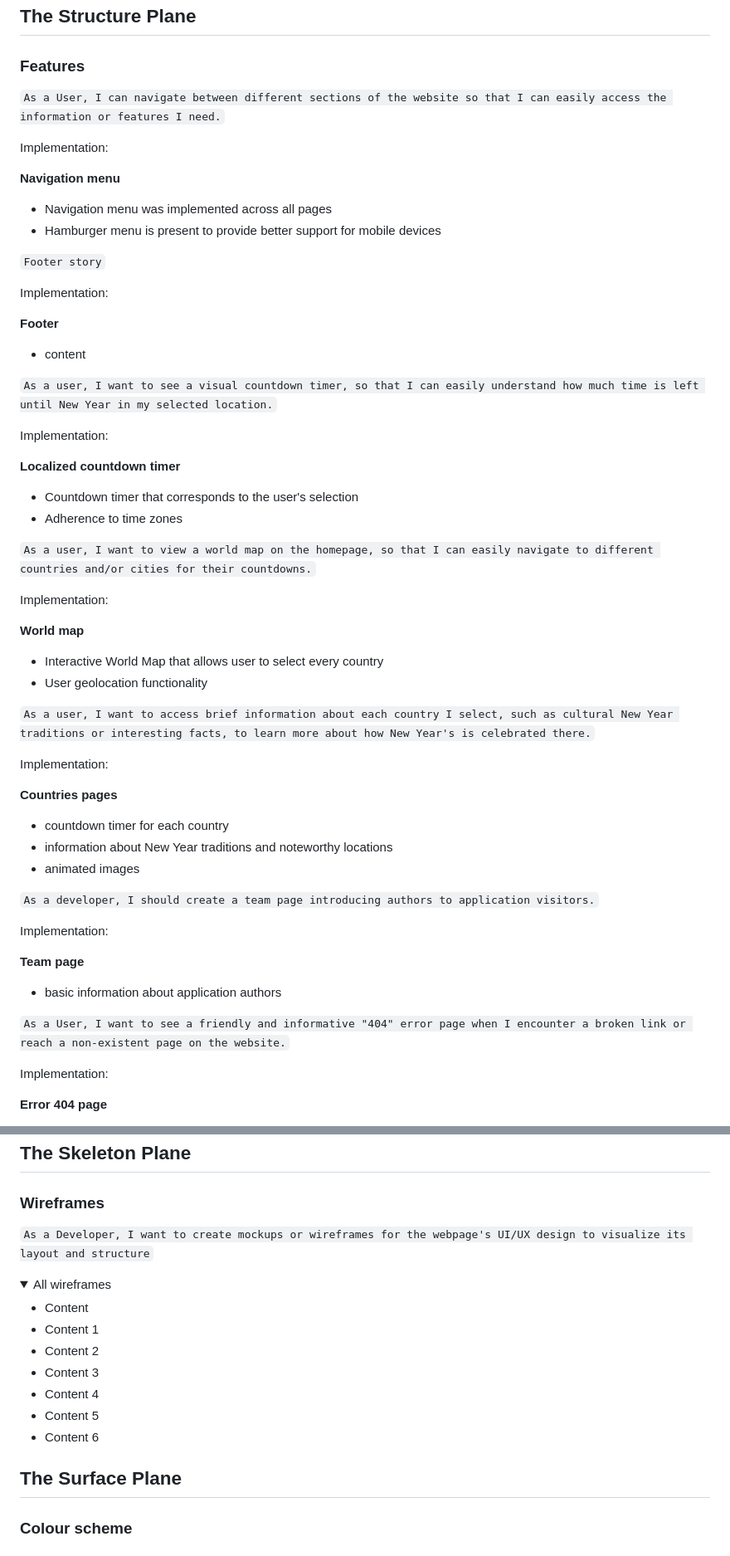
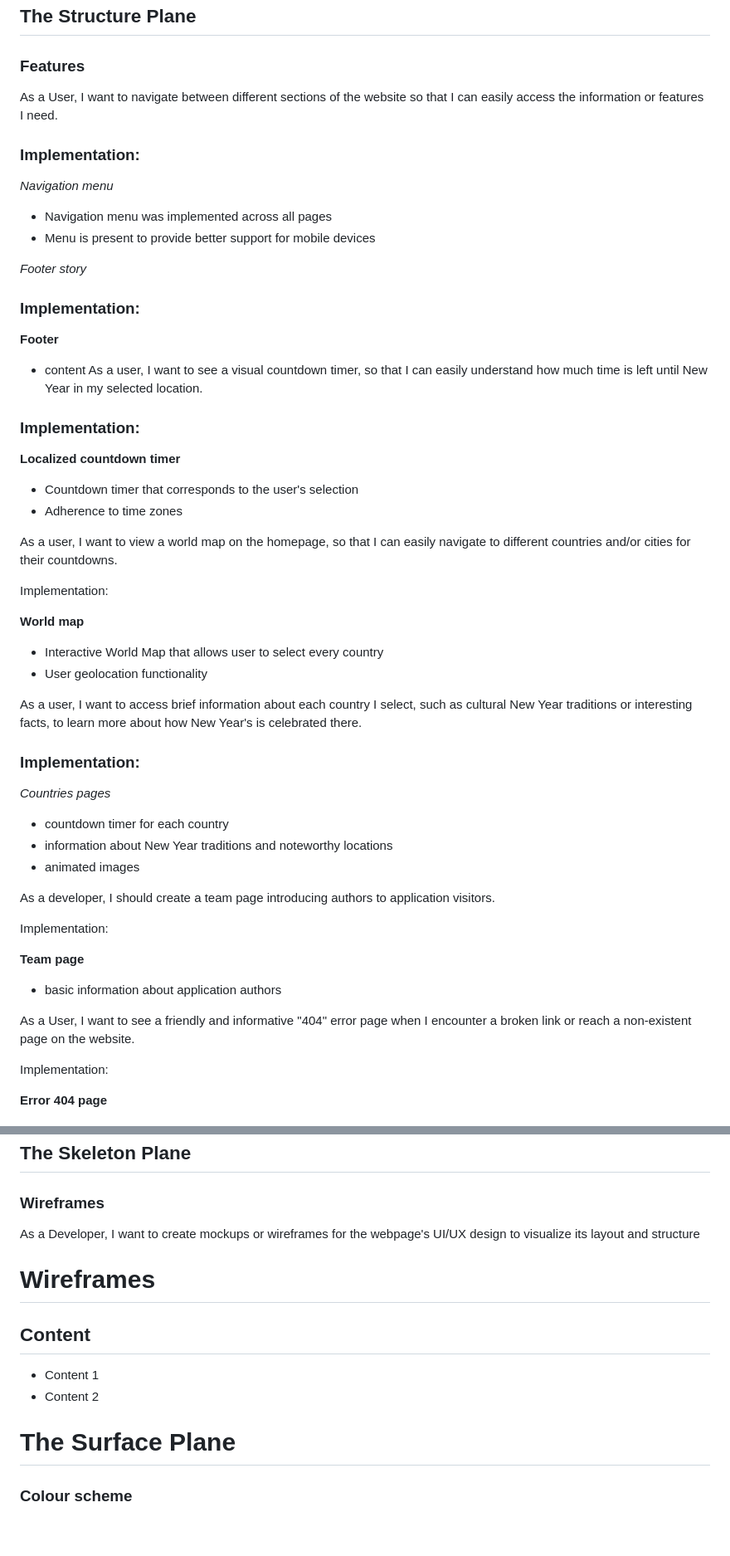
Before and after one commit to SandraBergstrom/Jingle-Seconds-Festive-Timer, a Markdown page: README.md, 2 parts joined by grey strips. Shown at 83% size. Drawn GitHub-style; folded sections open; blank space fills up the shorter version.

Commit message:
recent readme file

```diff
--- a/README.md
+++ b/README.md
@@ -119,30 +127,29 @@ This epic is for document-related stories. It provides essential documentation t
 
 ### Features
 
-`As a User, I can navigate between different sections of the website so that I can easily access the information or features I need.`
+As a User, I want to navigate between different sections of the website so that I can easily access the information or features I need.
 
-Implementation:
+### Implementation:
 
-**Navigation menu**
+ *Navigation menu*
  * Navigation menu was implemented across all pages
- * Hamburger menu is present to provide better support for mobile devices
+ * Menu is present to provide better support for mobile devices
 
-`Footer story`
+ *Footer story*
 
-Implementation:
+### Implementation:
 
-**Footer**
+ **Footer**
 * content
+ As a user, I want to see a visual countdown timer, so that I can easily understand how much time is left until New Year in my selected location.
 
-`As a user, I want to see a visual countdown timer, so that I can easily understand how much time is left until New Year in my selected location.`
-
-Implementation:
+### Implementation:
 
 **Localized countdown timer**
 * Countdown timer that corresponds to the user's selection
 * Adherence to time zones
 
-`As a user, I want to view a world map on the homepage, so that I can easily navigate to different countries and/or cities for their countdowns.`
+As a user, I want to view a world map on the homepage, so that I can easily navigate to different countries and/or cities for their countdowns.
 
 Implementation:
 
@@ -150,23 +157,23 @@ Implementation:
 * Interactive World Map that allows user to select every country
 * User geolocation functionality
 
-`As a user, I want to access brief information about each country I select, such as cultural New Year traditions or interesting facts, to learn more about how New Year's is celebrated there.`
+As a user, I want to access brief information about each country I select, such as cultural New Year traditions or interesting facts, to learn more about how New Year's is celebrated there.
 
-Implementation:
+### Implementation:
 
-**Countries pages**
+*Countries pages*
 * countdown timer for each country
 * information about New Year traditions and noteworthy locations
 * animated images
 
-`As a developer, I should create a team page introducing authors to application visitors.`
+ As a developer, I should create a team page introducing authors to application visitors.
 
 Implementation:
 
 **Team page**
 * basic information about application authors
 
-`As a User, I want to see a friendly and informative "404" error page when I encounter a broken link or reach a non-existent page on the website.`
+ As a User, I want to see a friendly and informative "404" error page when I encounter a broken link or reach a non-existent page on the website.
 
 Implementation:
 
@@ -180,23 +187,17 @@ Implementation:
 
 ### Wireframes
 
-`As a Developer, I want to create mockups or wireframes for the webpage's UI/UX design to visualize its layout and structure`
-
-<details>
-<summary>All wireframes</summary>
-
-* Content
-* Content 1
-* Content 2
-* Content 3
-* Content 4
-* Content 5
-* Content 6
-
-</details>
+ As a Developer, I want to create mockups or wireframes for the webpage's UI/UX design to visualize its layout and structure
 
 
-## The Surface Plane
+# Wireframes
+
+ ## Content
+  * Content 1
+  * Content 2
+
+
+# The Surface Plane
 
 ### Colour scheme
 
```
Also changed, not shown: other parts of README.md (+30 -21 lines).
